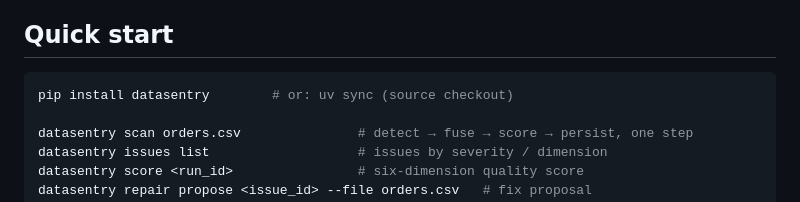
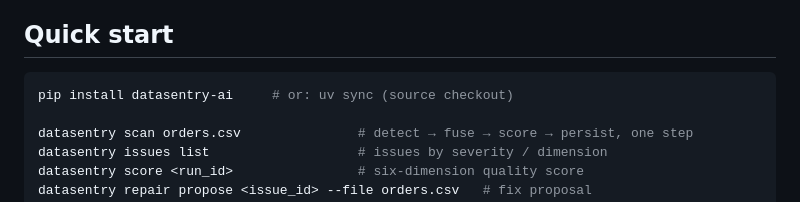
Before and after one commit to Jackxiaozhiren/datasentry, a Markdown page: README.md, the part around one of its changes. Drawn GitHub-style.

Commit message:
docs: pip install datasentry-ai + PyPI badge

````diff
--- a/README.md
+++ b/README.md
@@ -45,7 +46,7 @@ DataSentry scans your data (CSV / Parquet / JSONL / XLSX / DuckDB) and produces:
 ## Quick start
 
 ```bash
-pip install datasentry        # or: uv sync (source checkout)
+pip install datasentry-ai     # or: uv sync (source checkout)
 
 datasentry scan orders.csv               # detect → fuse → score → persist, one step
 datasentry issues list                   # issues by severity / dimension
````
Also changed, not shown: other parts of README.md (+1 -0 lines).
